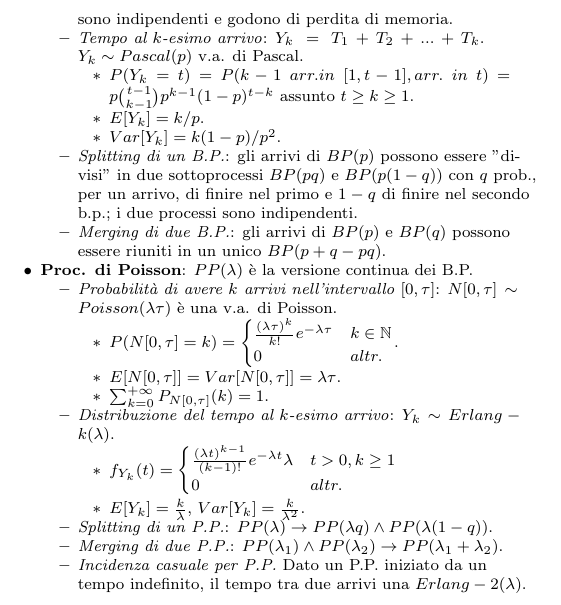
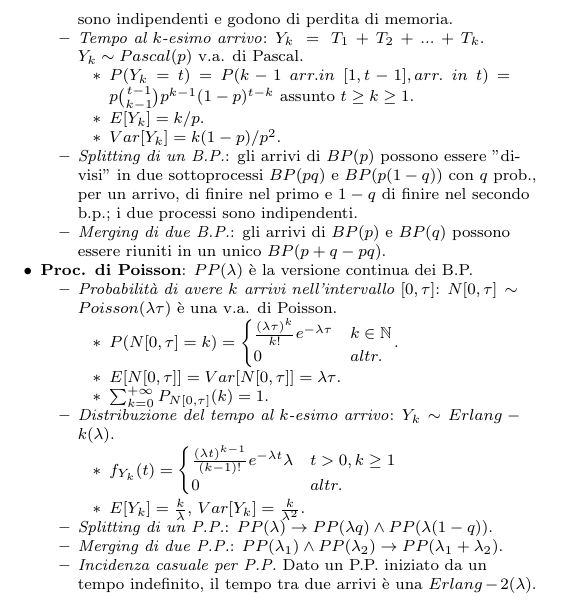
Before and after one commit to PietroGhersetich/Formulario_IeS, a LaTeX document (main.tex): part of page 2 of 2, cut so that both start at the same text. Compiled offline with pdfLaTeX.

```diff
--- a/main.tex
+++ b/main.tex
@@ -224,7 +224,7 @@
                         \end{itemize}
                   \item \textit{Splitting di un P.P.}: $PP(\lambda)\rightarrow PP(\lambda q)\wedge PP(\lambda(1-q))$.
                   \item \textit{Merging di due P.P.}: $PP(\lambda_{1})\wedge PP(\lambda_{2})\rightarrow PP(\lambda_{1}+\lambda_{2})$.
-                  \item \textit{Incidenza casuale per P.P.} Dato un P.P. iniziato da un tempo indefinito, il tempo tra due arrivi una $Erlang-2(\lambda)$.
+                  \item \textit{Incidenza casuale per P.P.} Dato un P.P. iniziato da un tempo indefinito, il tempo tra due arrivi è una $Erlang-2(\lambda)$.
               \end{itemize}
     \end{itemize}
 
```
